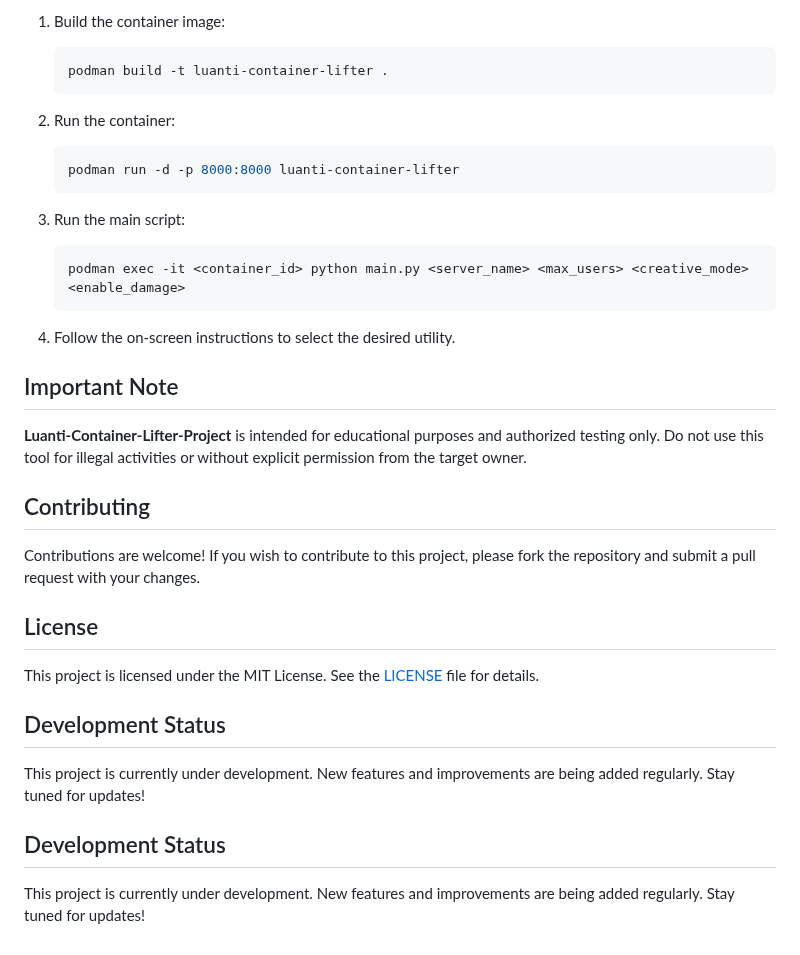
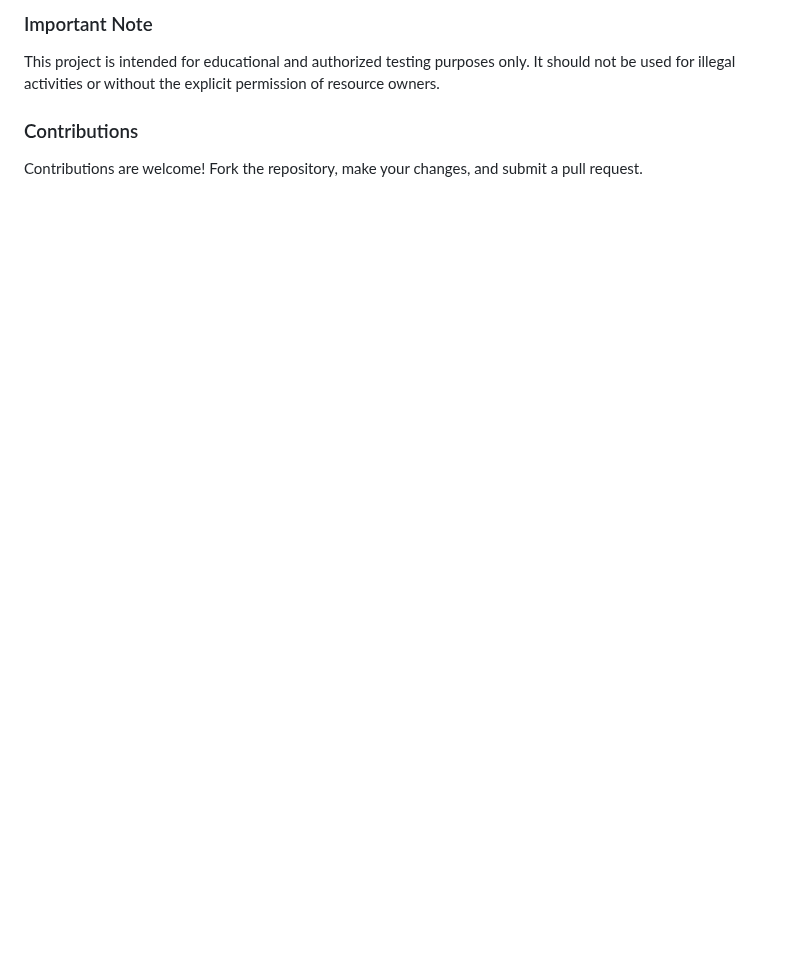
Before and after one commit to x1b1t0/Luanti-Container-Lifter-Project, a Markdown page: README.md, the part around one of its changes. Drawn GitHub-style; blank space fills up the shorter version.

````diff
--- a/README.md
+++ b/README.md
@@ -127,37 +92,6 @@ The primary goal of this project is to democratize the creation of Luanti server
 
-1. Build the container image:
-    ```bash
-    podman build -t luanti-container-lifter .
-    ```
+### Important Note
+This project is intended for educational and authorized testing purposes only. It should not be used for illegal activities or without the explicit permission of resource owners.
 
-2. Run the container:
-    ```bash
-    podman run -d -p 8000:8000 luanti-container-lifter
-    ```
-
-3. Run the main script:
-    ```bash
-    podman exec -it <container_id> python main.py <server_name> <max_users> <creative_mode> <enable_damage>
-    ```
-
-4. Follow the on-screen instructions to select the desired utility.
-
-## Important Note
-
-**Luanti-Container-Lifter-Project** is intended for educational purposes and authorized testing only. Do not use this tool for illegal activities or without explicit permission from the target owner.
-
-## Contributing
-
-Contributions are welcome! If you wish to contribute to this project, please fork the repository and submit a pull request with your changes.
-
-## License
-
-This project is licensed under the MIT License. See the [LICENSE](LICENSE) file for details.
-
-## Development Status
-
-This project is currently under development. New features and improvements are being added regularly. Stay tuned for updates!
-
-## Development Status
-
-This project is currently under development. New features and improvements are being added regularly. Stay tuned for updates!
+### Contributions
+Contributions are welcome! Fork the repository, make your changes, and submit a pull request.
````
Also changed, not shown: other parts of README.md (+72 -107 lines).
